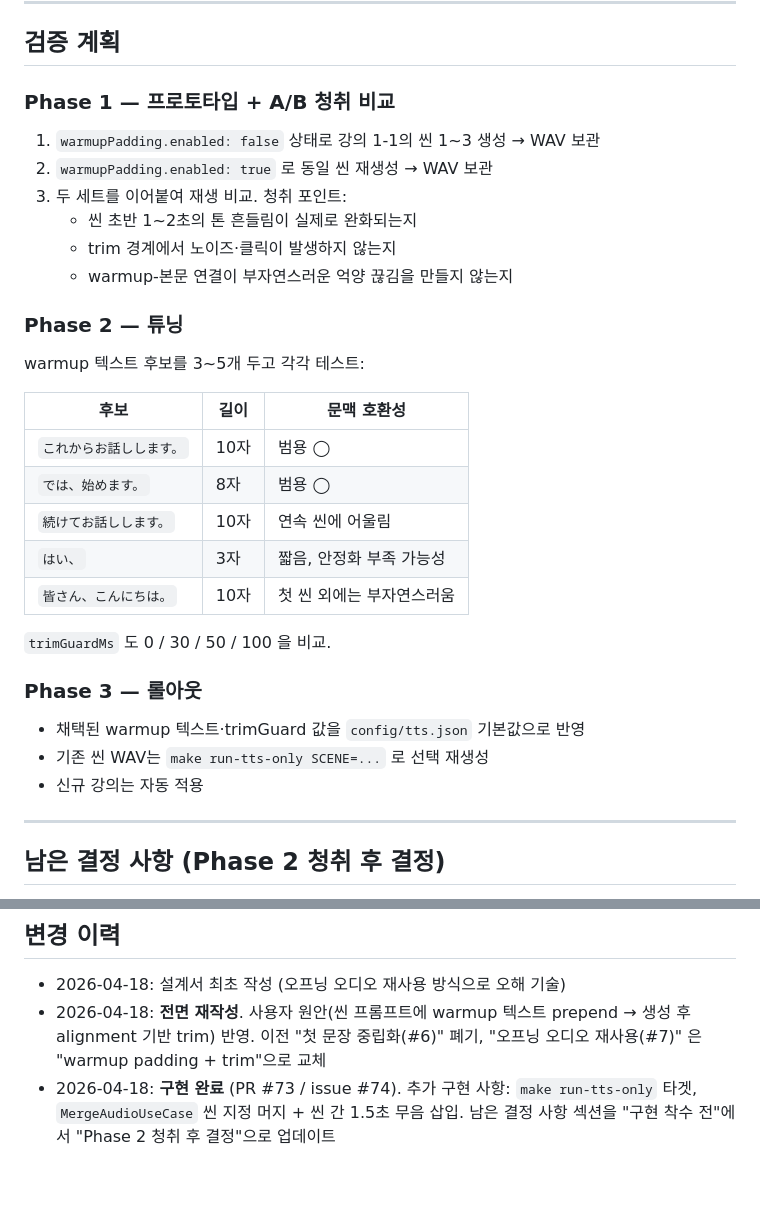
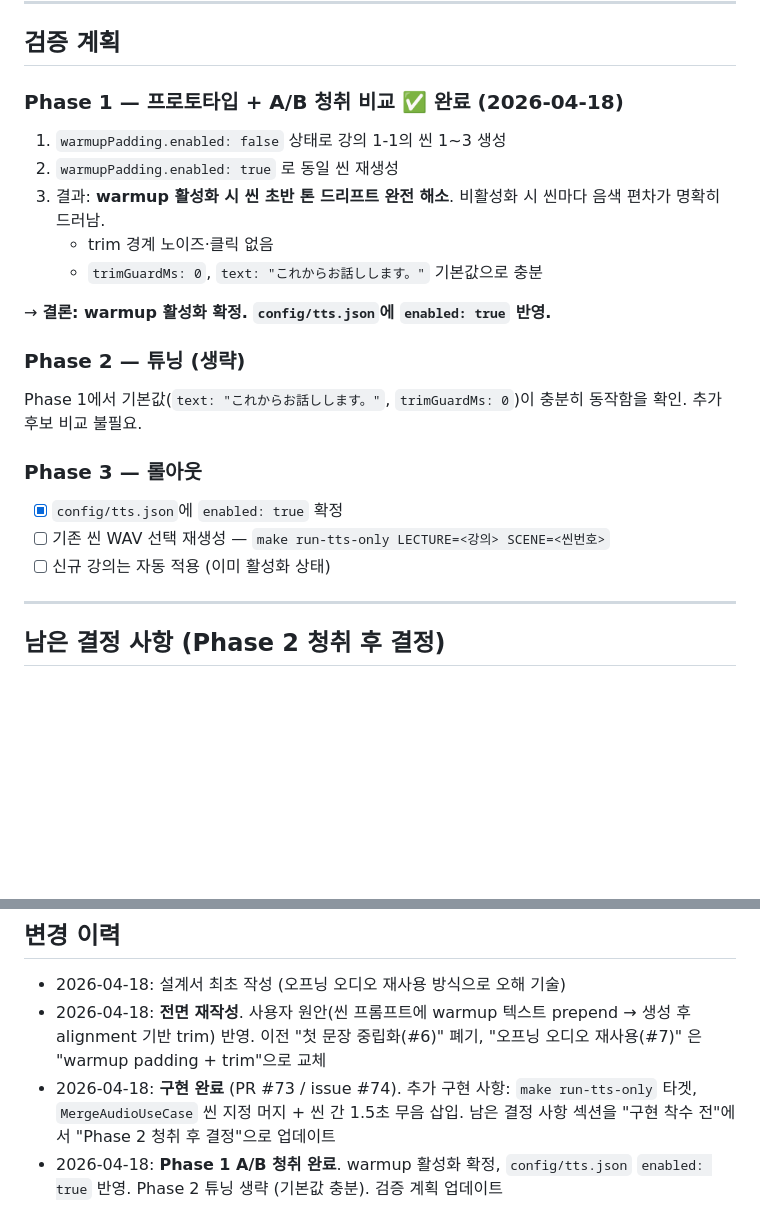
Before and after one commit to cnjw2021/lecture-automation, a Markdown page: docs/per-scene-tts-consistency-design.md, 2 parts joined by grey strips. GitHub-like rendering; blank space fills up the shorter version.

Commit message:
docs: Phase 1 A/B 청취 결과 반영 — warmup 활성화 확정, 검증 계획 완료 처리

```diff
--- a/docs/per-scene-tts-consistency-design.md
+++ b/docs/per-scene-tts-consistency-design.md
@@ -163,34 +163,25 @@ return { buffer: wav.buffer, durationSec: wav.durationSec, alignment }
 
 ## 검증 계획
 
-### Phase 1 — 프로토타입 + A/B 청취 비교
+### Phase 1 — 프로토타입 + A/B 청취 비교 ✅ 완료 (2026-04-18)
 
-1. `warmupPadding.enabled: false` 상태로 강의 1-1의 씬 1~3 생성 → WAV 보관
-2. `warmupPadding.enabled: true` 로 동일 씬 재생성 → WAV 보관
-3. 두 세트를 이어붙여 재생 비교. 청취 포인트:
-   - 씬 초반 1~2초의 톤 흔들림이 실제로 완화되는지
-   - trim 경계에서 노이즈·클릭이 발생하지 않는지
-   - warmup-본문 연결이 부자연스러운 억양 끊김을 만들지 않는지
+1. `warmupPadding.enabled: false` 상태로 강의 1-1의 씬 1~3 생성
+2. `warmupPadding.enabled: true` 로 동일 씬 재생성
+3. 결과: **warmup 활성화 시 씬 초반 톤 드리프트 완전 해소**. 비활성화 시 씬마다 음색 편차가 명확히 드러남.
+   - trim 경계 노이즈·클릭 없음
+   - `trimGuardMs: 0`, `text: "これからお話しします。"` 기본값으로 충분
 
-### Phase 2 — 튜닝
+→ **결론: warmup 활성화 확정. `config/tts.json`에 `enabled: true` 반영.**
 
-warmup 텍스트 후보를 3~5개 두고 각각 테스트:
+### Phase 2 — 튜닝 (생략)
 
-| 후보 | 길이 | 문맥 호환성 |
-|------|------|------------|
-| `これからお話しします。` | 10자 | 범용 ◯ |
-| `では、始めます。` | 8자 | 범용 ◯ |
-| `続けてお話しします。` | 10자 | 연속 씬에 어울림 |
-| `はい、` | 3자 | 짧음, 안정화 부족 가능성 |
-| `皆さん、こんにちは。` | 10자 | 첫 씬 외에는 부자연스러움 |
-
-`trimGuardMs` 도 0 / 30 / 50 / 100 을 비교.
+Phase 1에서 기본값(`text: "これからお話しします。"`, `trimGuardMs: 0`)이 충분히 동작함을 확인. 추가 후보 비교 불필요.
 
 ### Phase 3 — 롤아웃
 
-- 채택된 warmup 텍스트·trimGuard 값을 `config/tts.json` 기본값으로 반영
-- 기존 씬 WAV는 `make run-tts-only SCENE=...` 로 선택 재생성
-- 신규 강의는 자동 적용
+- [x] `config/tts.json`에 `enabled: true` 확정
+- [ ] 기존 씬 WAV 선택 재생성 — `make run-tts-only LECTURE=<강의> SCENE=<씬번호>`
+- [ ] 신규 강의는 자동 적용 (이미 활성화 상태)
 
 ---
 
@@ -210,3 +201,4 @@ warmup 텍스트 후보를 3~5개 두고 각각 테스트:
 - 2026-04-18: 설계서 최초 작성 (오프닝 오디오 재사용 방식으로 오해 기술)
 - 2026-04-18: **전면 재작성**. 사용자 원안(씬 프롬프트에 warmup 텍스트 prepend → 생성 후 alignment 기반 trim) 반영. 이전 "첫 문장 중립화(#6)" 폐기, "오프닝 오디오 재사용(#7)" 은 "warmup padding + trim"으로 교체
 - 2026-04-18: **구현 완료** (PR #73 / issue #74). 추가 구현 사항: `make run-tts-only` 타겟, `MergeAudioUseCase` 씬 지정 머지 + 씬 간 1.5초 무음 삽입. 남은 결정 사항 섹션을 "구현 착수 전"에서 "Phase 2 청취 후 결정"으로 업데이트
+- 2026-04-18: **Phase 1 A/B 청취 완료**. warmup 활성화 확정, `config/tts.json` `enabled: true` 반영. Phase 2 튜닝 생략 (기본값 충분). 검증 계획 업데이트
```
